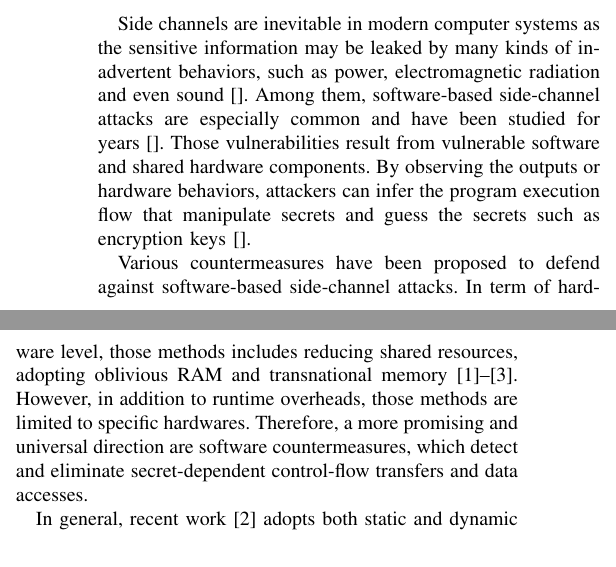
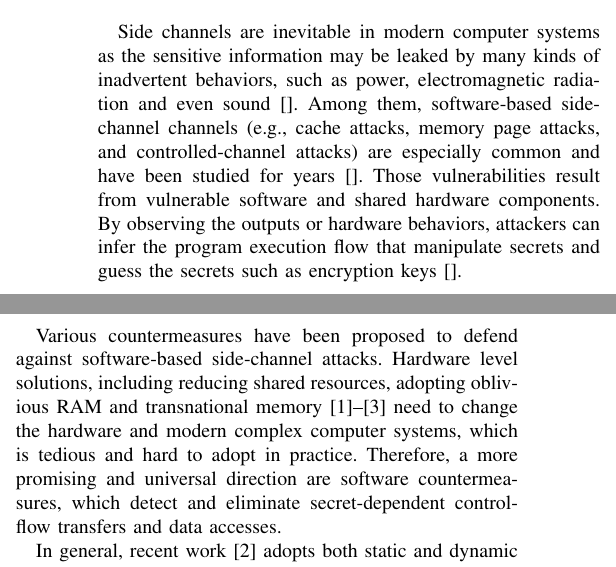
Before and after one commit to qinkunbao/QIF, a LaTeX paper (papers/SP2020_June_1/main.tex, which reads papers/SP2020_June_1/sections/introduction.tex): two parts of the columns of page 1 of 11, joined at a grey line, cut so that both start at the same text. Compiled offline with pdfLaTeX; a missing font is replaced by an installed copy or a similar font; a LaTeX package or settings file that is missing is left out.

Commit message:
revise introductions

```diff
--- a/papers/SP2020_June_1/sections/introduction.tex
+++ b/papers/SP2020_June_1/sections/introduction.tex
@@ -3,20 +3,22 @@
 Side channels are inevitable in modern computer systems as the sensitive information
 may be leaked by many kinds of inadvertent behaviors,
 such as power, electromagnetic radiation and even sound~\cite{}.
-Among them, software-based side-channel attacks are especially common
+Among them, software-based side-channel channels (e.g., cache attacks, memory page attacks,
+and controlled-channel attacks) are especially common
 and have been studied for years~\cite{}.
 Those vulnerabilities result from vulnerable software and shared hardware components.
 By observing the outputs or hardware behaviors, attackers can
 infer the program execution flow that manipulate secrets and
 guess the secrets such as encryption keys~\cite{}.
 
+
 %% to deal with side channels, we can protect or detect them and detection is better
 Various countermeasures have been proposed to defend against
-software-based side-channel attacks. In term of hardware level,
-those methods includes reducing shared resources, adopting oblivious RAM and
-transnational memory~\cite{182946,203878,217537}.
-However, in addition to runtime overheads, those methods are limited to specific hardwares.
-Therefore, a more promising and universal direction are software countermeasures, which
+software-based side-channel attacks. Hardware level solutions,
+including reducing shared resources, adopting oblivious RAM and
+transnational memory~\cite{182946,203878,217537} need to change the hardware
+and modern complex computer systems, which is tedious and hard to adopt in
+practice. Therefore, a more promising and universal direction are software countermeasures, which
 detect and eliminate secret-dependent control-flow transfers and data accesses.
 
 %% There are some detection methods but need a good assess method
```
